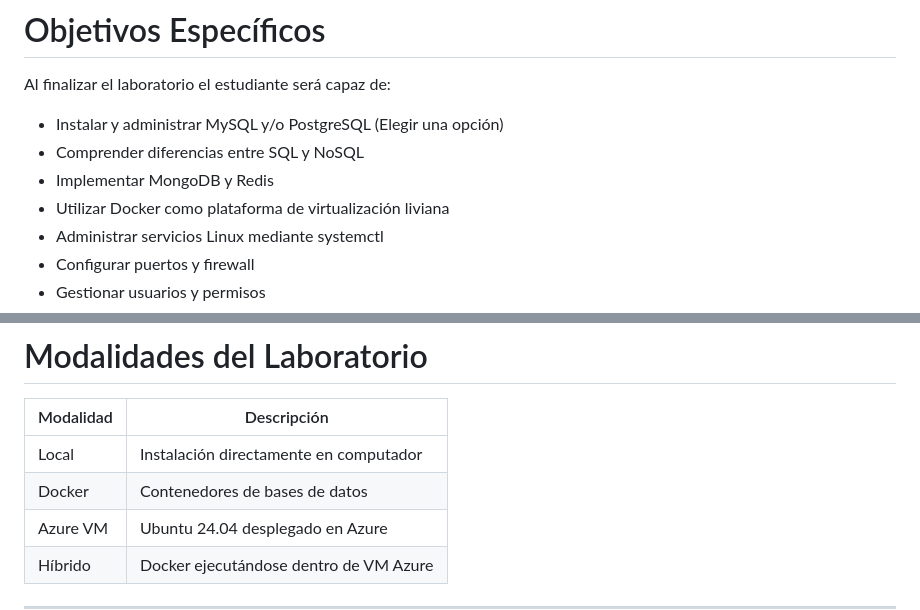
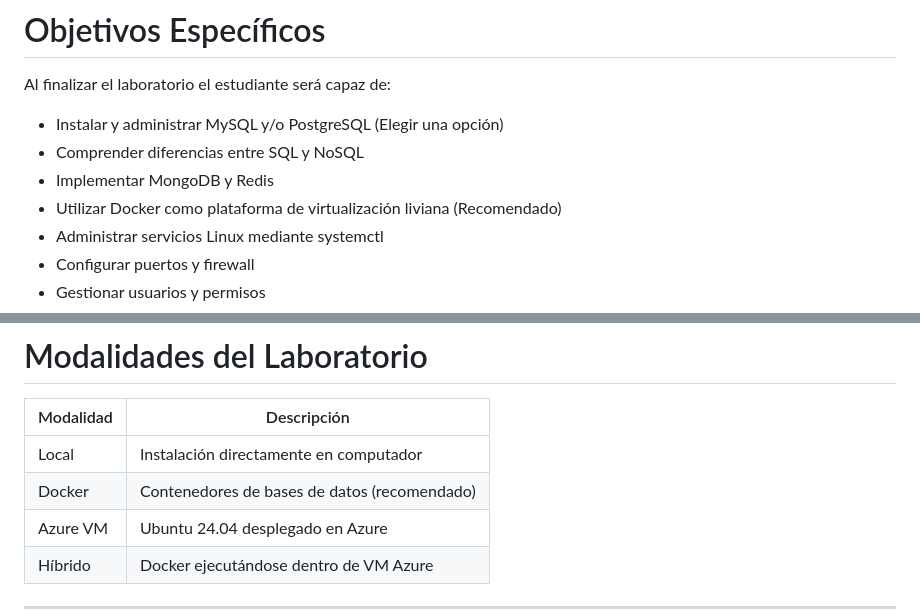
Before and after one commit to academialabs/ucu-so-labs, a Markdown page: lab05/README.md, 2 parts joined by grey strips. GitHub-like rendering.

Commit message:
Update README with recommendations for Docker usage

```diff
--- a/lab05/README.md
+++ b/lab05/README.md
@@ -36,7 +36,7 @@ Al finalizar el laboratorio el estudiante será capaz de:
 - Instalar y administrar MySQL y/o PostgreSQL (Elegir una opción)
 - Comprender diferencias entre SQL y NoSQL
 - Implementar MongoDB y Redis
-- Utilizar Docker como plataforma de virtualización liviana
+- Utilizar Docker como plataforma de virtualización liviana (Recomendado)
 - Administrar servicios Linux mediante systemctl
 - Configurar puertos y firewall
 - Gestionar usuarios y permisos
@@ -65,7 +65,7 @@ Al finalizar el laboratorio el estudiante será capaz de:
 | Modalidad | Descripción |
 |---|---|
 | Local | Instalación directamente en computador |
-| Docker | Contenedores de bases de datos |
+| Docker | Contenedores de bases de datos (recomendado) |
 | Azure VM | Ubuntu 24.04 desplegado en Azure |
 | Híbrido | Docker ejecutándose dentro de VM Azure |
 
```
